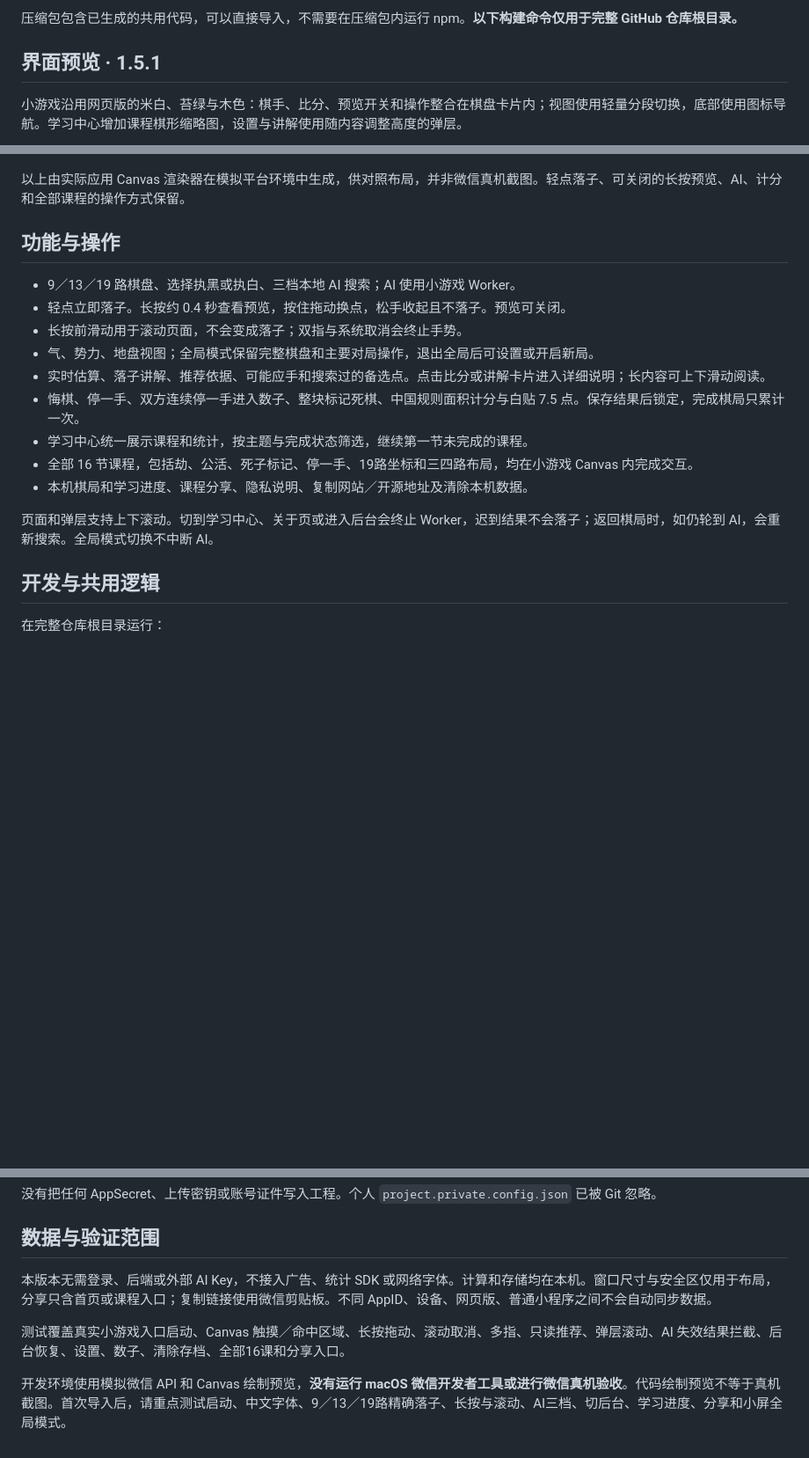
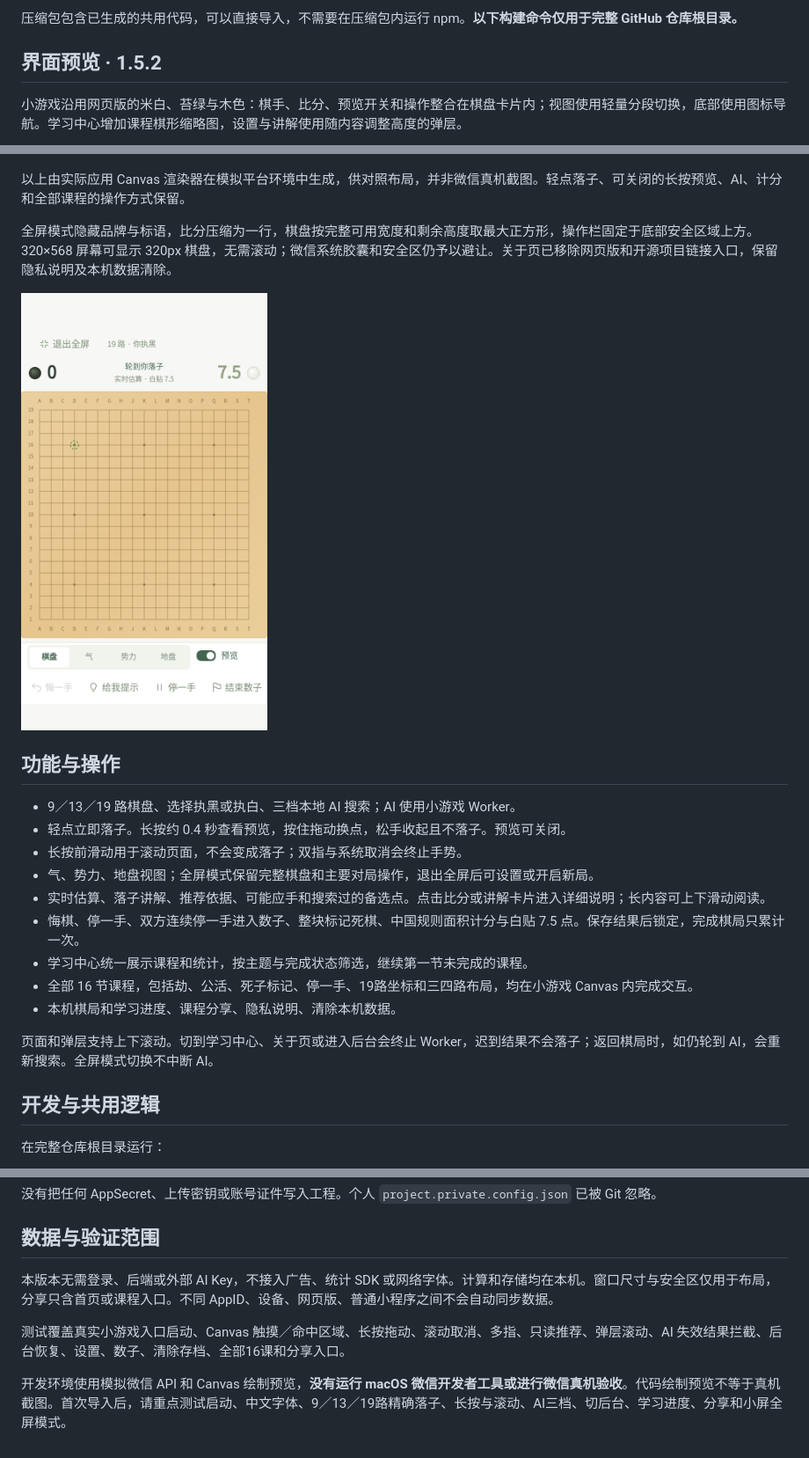
Before and after one commit to Yunz93/YiMu, a Markdown page: wechat-game/README.zh-CN.md, 3 parts joined by grey strips. Shown: that part at 88% size. GitHub-like rendering; pictures changed too: docs/minigame-fullscreen.png (added); blank space fills up the shorter version.

```diff
--- a/wechat-game/README.zh-CN.md
+++ b/wechat-game/README.zh-CN.md
@@ -27,7 +27,7 @@
 
 压缩包包含已生成的共用代码，可以直接导入，不需要在压缩包内运行 npm。**以下构建命令仅用于完整 GitHub 仓库根目录。**
 
-## 界面预览 · 1.5.1
+## 界面预览 · 1.5.2
 
 小游戏沿用网页版的米白、苔绿与木色：棋手、比分、预览开关和操作整合在棋盘卡片内；视图使用轻量分段切换，底部使用图标导航。学习中心增加课程棋形缩略图，设置与讲解使用随内容调整高度的弹层。
 
@@ -35,19 +35,23 @@
 
 以上由实际应用 Canvas 渲染器在模拟平台环境中生成，供对照布局，并非微信真机截图。轻点落子、可关闭的长按预览、AI、计分和全部课程的操作方式保留。
 
+全屏模式隐藏品牌与标语，比分压缩为一行，棋盘按完整可用宽度和剩余高度取最大正方形，操作栏固定于底部安全区域上方。320×568 屏幕可显示 320px 棋盘，无需滚动；微信系统胶囊和安全区仍予以避让。关于页已移除网页版和开源项目链接入口，保留隐私说明及本机数据清除。
+
+<img src="../docs/minigame-fullscreen.png" width="280" alt="小游戏全屏模式：棋盘铺满小屏宽度，保留紧凑比分和底部操作" />
+
 ## 功能与操作
 
 - 9／13／19 路棋盘、选择执黑或执白、三档本地 AI 搜索；AI 使用小游戏 Worker。
 - 轻点立即落子。长按约 0.4 秒查看预览，按住拖动换点，松手收起且不落子。预览可关闭。
 - 长按前滑动用于滚动页面，不会变成落子；双指与系统取消会终止手势。
-- 气、势力、地盘视图；全局模式保留完整棋盘和主要对局操作，退出全局后可设置或开启新局。
+- 气、势力、地盘视图；全屏模式保留完整棋盘和主要对局操作，退出全屏后可设置或开启新局。
 - 实时估算、落子讲解、推荐依据、可能应手和搜索过的备选点。点击比分或讲解卡片进入详细说明；长内容可上下滑动阅读。
 - 悔棋、停一手、双方连续停一手进入数子、整块标记死棋、中国规则面积计分与白贴 7.5 点。保存结果后锁定，完成棋局只累计一次。
 - 学习中心统一展示课程和统计，按主题与完成状态筛选，继续第一节未完成的课程。
 - 全部 16 节课程，包括劫、公活、死子标记、停一手、19路坐标和三四路布局，均在小游戏 Canvas 内完成交互。
-- 本机棋局和学习进度、课程分享、隐私说明、复制网站／开源地址及清除本机数据。
+- 本机棋局和学习进度、课程分享、隐私说明、清除本机数据。
 
-页面和弹层支持上下滚动。切到学习中心、关于页或进入后台会终止 Worker，迟到结果不会落子；返回棋局时，如仍轮到 AI，会重新搜索。全局模式切换不中断 AI。
+页面和弹层支持上下滚动。切到学习中心、关于页或进入后台会终止 Worker，迟到结果不会落子；返回棋局时，如仍轮到 AI，会重新搜索。全屏模式切换不中断 AI。
 
 ## 开发与共用逻辑
 
@@ -93,8 +97,8 @@ npm test
 
 ## 数据与验证范围
 
-本版本无需登录、后端或外部 AI Key，不接入广告、统计 SDK 或网络字体。计算和存储均在本机。窗口尺寸与安全区仅用于布局，分享只含首页或课程入口；复制链接使用微信剪贴板。不同 AppID、设备、网页版、普通小程序之间不会自动同步数据。
+本版本无需登录、后端或外部 AI Key，不接入广告、统计 SDK 或网络字体。计算和存储均在本机。窗口尺寸与安全区仅用于布局，分享只含首页或课程入口。不同 AppID、设备、网页版、普通小程序之间不会自动同步数据。
 
 测试覆盖真实小游戏入口启动、Canvas 触摸／命中区域、长按拖动、滚动取消、多指、只读推荐、弹层滚动、AI 失效结果拦截、后台恢复、设置、数子、清除存档、全部16课和分享入口。
 
-开发环境使用模拟微信 API 和 Canvas 绘制预览，**没有运行 macOS 微信开发者工具或进行微信真机验收**。代码绘制预览不等于真机截图。首次导入后，请重点测试启动、中文字体、9／13／19路精确落子、长按与滚动、AI三档、切后台、学习进度、分享和小屏全局模式。
+开发环境使用模拟微信 API 和 Canvas 绘制预览，**没有运行 macOS 微信开发者工具或进行微信真机验收**。代码绘制预览不等于真机截图。首次导入后，请重点测试启动、中文字体、9／13／19路精确落子、长按与滚动、AI三档、切后台、学习进度、分享和小屏全屏模式。
```
Also changed, not shown: wechat-game/README.md (+8 -4 lines), 6 other files.
